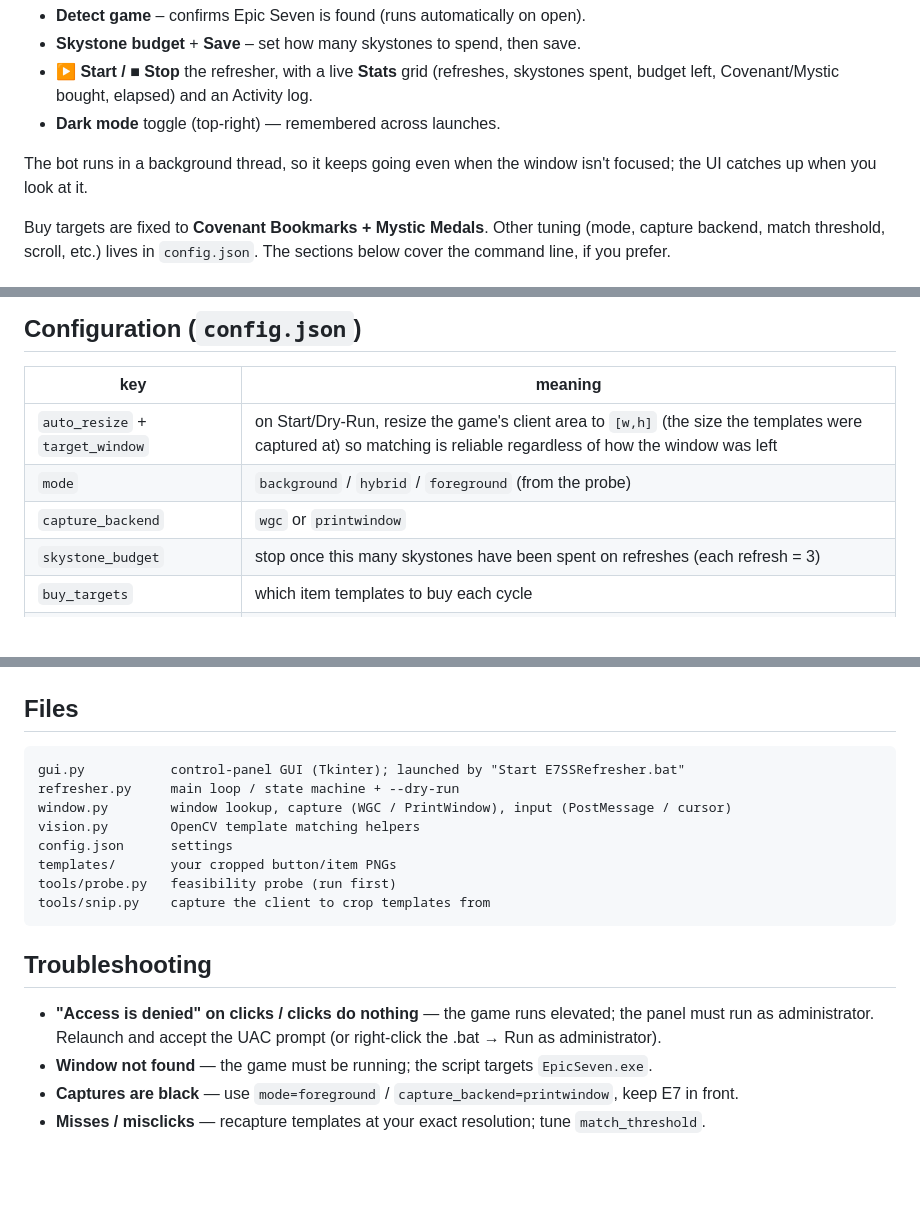
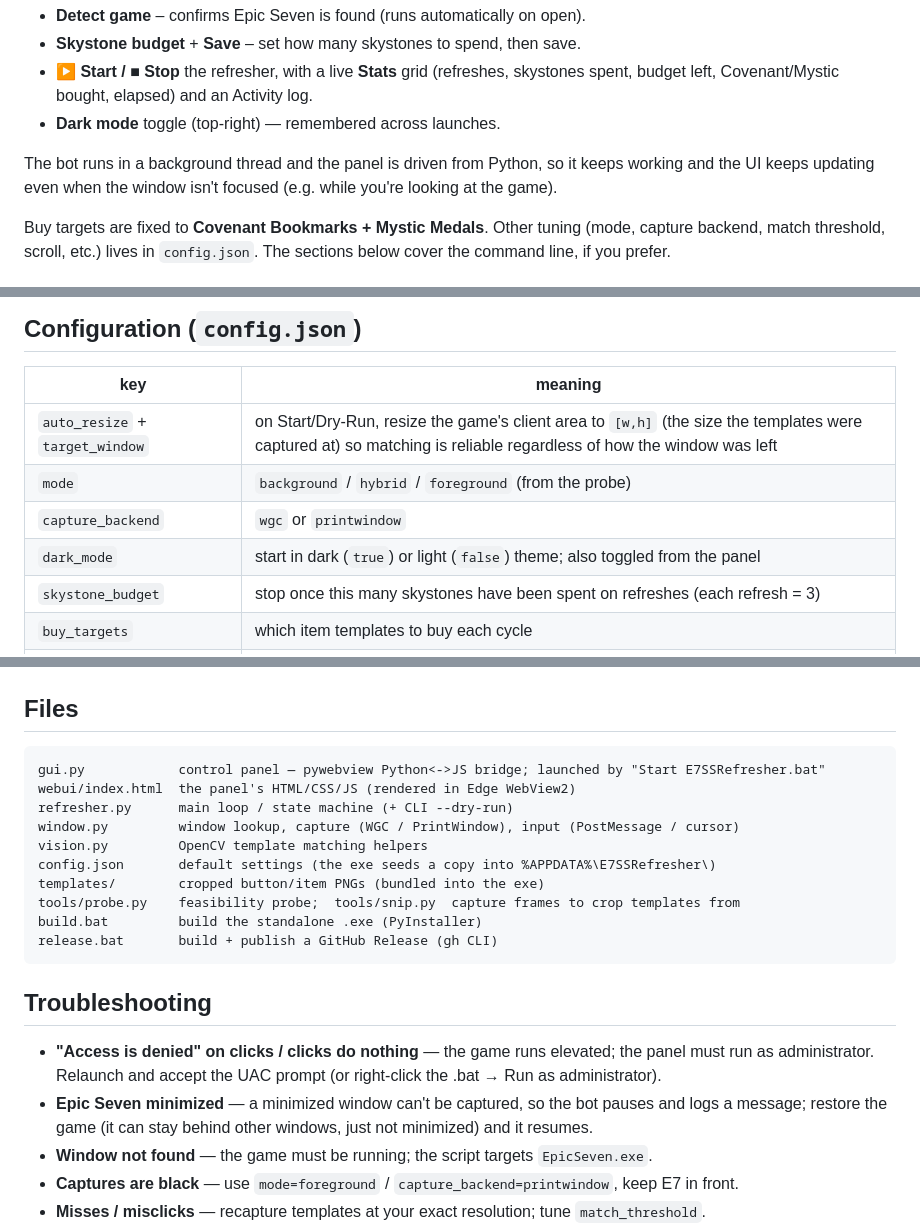
Before and after one commit to gdotzheng/E7SSRefresher, a Markdown page: README.md, 3 parts joined by grey strips. Rendered like a GitHub page; blank space fills up the shorter version.

Commit message:
Update README for the pywebview redesign
Fix the Files list (gui.py is now a pywebview bridge, not Tkinter; add webui/,
build.bat, release.bat), document dark_mode, add a minimized-game troubleshooting
note, and clarify the UI updates even when unfocused.

Co-Authored-By: Claude Opus 4.8 (1M context) <noreply@anthropic.com>

````diff
--- a/README.md
+++ b/README.md
@@ -45,8 +45,8 @@ The panel (a pywebview/HTML window — `webui/index.html` rendered in Edge WebVi
   budget left, Covenant/Mystic bought, elapsed) and an Activity log.
 - **Dark mode** toggle (top-right) — remembered across launches.
 
-The bot runs in a background thread, so it keeps going even when the window isn't focused; the UI
-catches up when you look at it.
+The bot runs in a background thread and the panel is driven from Python, so it keeps working and the
+UI keeps updating even when the window isn't focused (e.g. while you're looking at the game).
 
 Buy targets are fixed to **Covenant Bookmarks + Mystic Medals**. Other tuning (mode, capture backend,
 match threshold, scroll, etc.) lives in `config.json`. The sections below cover the command line, if you prefer.
@@ -107,6 +107,7 @@ Press **F12** (configurable) or **Ctrl+C** to stop.
 | `auto_resize` + `target_window` | on Start/Dry-Run, resize the game's client area to `[w,h]` (the size the templates were captured at) so matching is reliable regardless of how the window was left |
 | `mode` | `background` / `hybrid` / `foreground` (from the probe) |
 | `capture_backend` | `wgc` or `printwindow` |
+| `dark_mode` | start in dark (`true`) or light (`false`) theme; also toggled from the panel |
 | `skystone_budget` | stop once this many skystones have been spent on refreshes (each refresh = 3) |
 | `buy_targets` | which item templates to buy each cycle |
 | `match_threshold` | template-match confidence (0–1); raise if it misclicks, lower if it misses |
@@ -120,20 +121,24 @@ Press **F12** (configurable) or **Ctrl+C** to stop.
 ## Files
 
 ```
-gui.py           control-panel GUI (Tkinter); launched by "Start E7SSRefresher.bat"
-refresher.py     main loop / state machine + --dry-run
-window.py        window lookup, capture (WGC / PrintWindow), input (PostMessage / cursor)
-vision.py        OpenCV template matching helpers
-config.json      settings
-templates/       your cropped button/item PNGs
-tools/probe.py   feasibility probe (run first)
-tools/snip.py    capture the client to crop templates from
+gui.py            control panel — pywebview Python<->JS bridge; launched by "Start E7SSRefresher.bat"
+webui/index.html  the panel's HTML/CSS/JS (rendered in Edge WebView2)
+refresher.py      main loop / state machine (+ CLI --dry-run)
+window.py         window lookup, capture (WGC / PrintWindow), input (PostMessage / cursor)
+vision.py         OpenCV template matching helpers
+config.json       default settings (the exe seeds a copy into %APPDATA%\E7SSRefresher\)
+templates/        cropped button/item PNGs (bundled into the exe)
+tools/probe.py    feasibility probe;  tools/snip.py  capture frames to crop templates from
+build.bat         build the standalone .exe (PyInstaller)
+release.bat       build + publish a GitHub Release (gh CLI)
 ```
 
 ## Troubleshooting
 
 - **"Access is denied" on clicks / clicks do nothing** — the game runs elevated; the panel must run
   as administrator. Relaunch and accept the UAC prompt (or right-click the .bat → Run as administrator).
+- **Epic Seven minimized** — a minimized window can't be captured, so the bot pauses and logs a
+  message; restore the game (it can stay behind other windows, just not minimized) and it resumes.
 - **Window not found** — the game must be running; the script targets `EpicSeven.exe`.
 - **Captures are black** — use `mode=foreground` / `capture_backend=printwindow`, keep E7 in front.
 - **Misses / misclicks** — recapture templates at your exact resolution; tune `match_threshold`.
````
